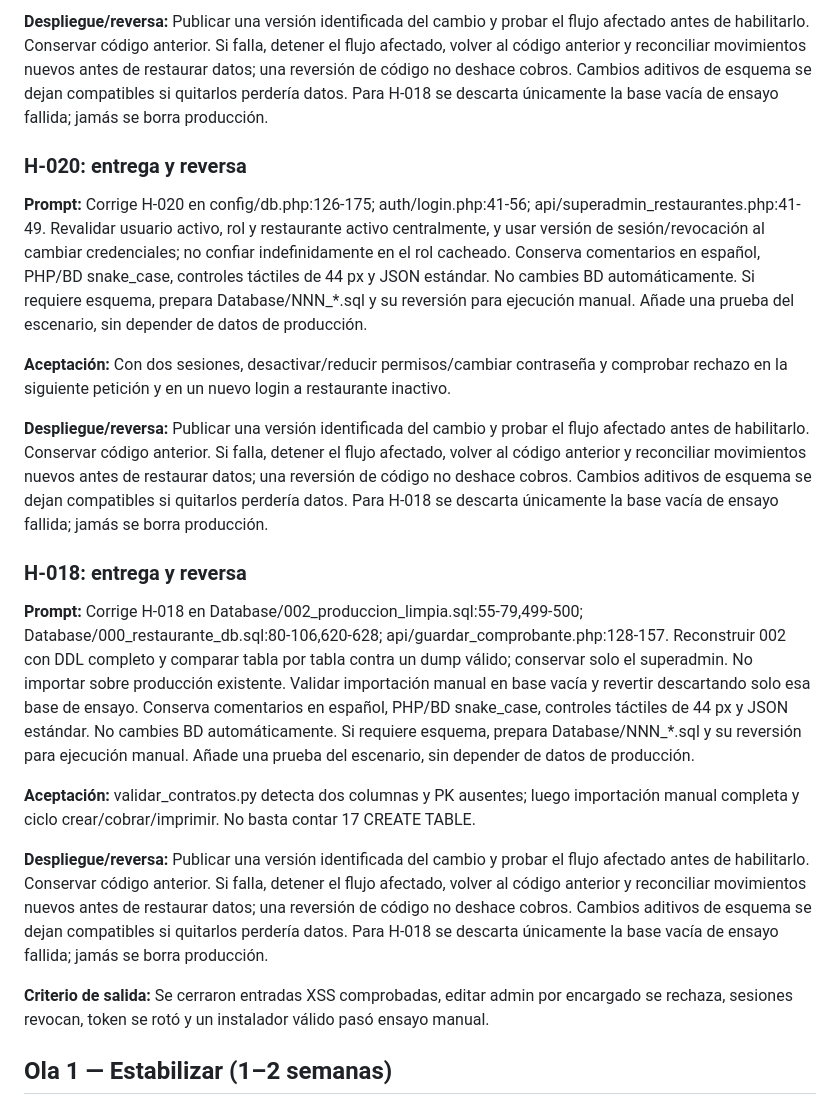
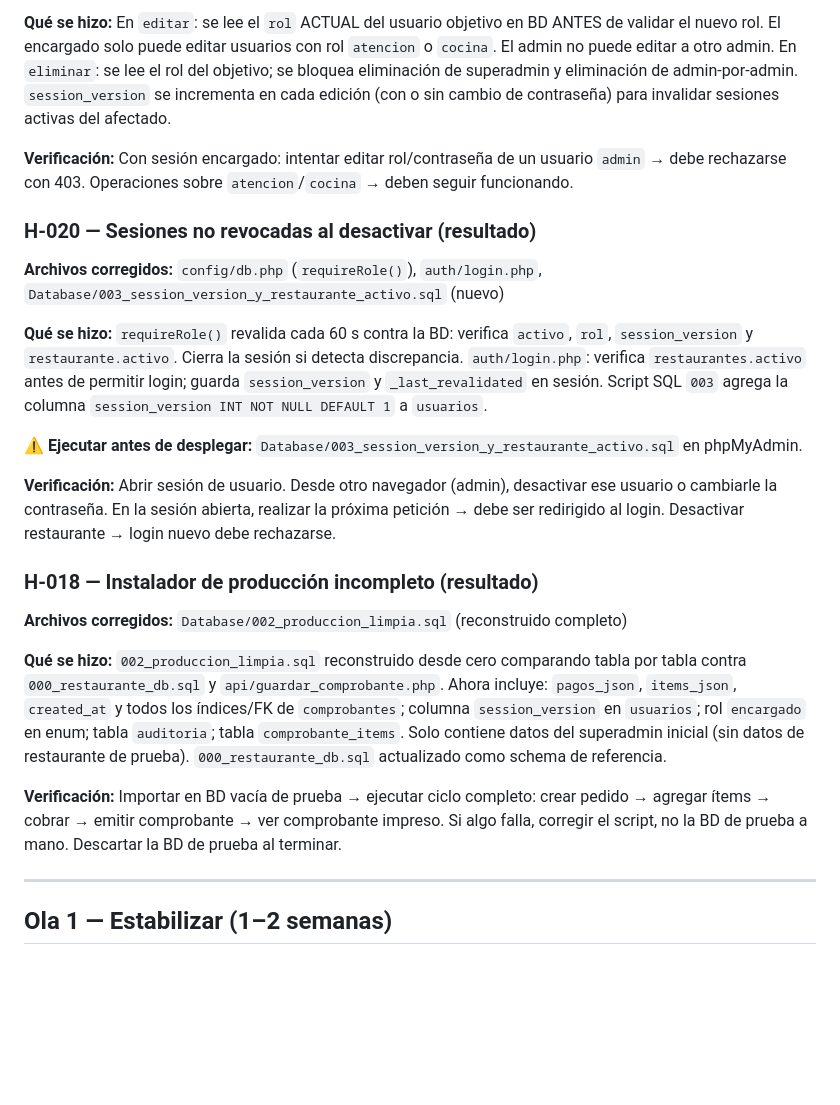
Before and after one commit to reinerjimenez/Restaurant-SaaS-, a Markdown page: docs/auditoria/05_plan_de_remediacion.md, the part around one of its changes. GitHub-like rendering; blank space fills up the shorter version.

```diff
--- a/docs/auditoria/05_plan_de_remediacion.md
+++ b/docs/auditoria/05_plan_de_remediacion.md
@@ -40,23 +48,27 @@ No añadir restaurantes. Restringir acceso a vistas/operaciones afectadas hasta
 
-**Despliegue/reversa:** Publicar una versión identificada del cambio y probar el flujo afectado antes de habilitarlo. Conservar código anterior. Si falla, detener el flujo afectado, volver al código anterior y reconciliar movimientos nuevos antes de restaurar datos; una reversión de código no deshace cobros. Cambios aditivos de esquema se dejan compatibles si quitarlos perdería datos. Para H-018 se descarta únicamente la base vacía de ensayo fallida; jamás se borra producción.
+**Qué se hizo:** En `editar`: se lee el `rol` ACTUAL del usuario objetivo en BD ANTES de validar el nuevo rol. El encargado solo puede editar usuarios con rol `atencion` o `cocina`. El admin no puede editar a otro admin. En `eliminar`: se lee el rol del objetivo; se bloquea eliminación de superadmin y eliminación de admin-por-admin. `session_version` se incrementa en cada edición (con o sin cambio de contraseña) para invalidar sesiones activas del afectado.
 
-### H-020: entrega y reversa
+**Verificación:** Con sesión encargado: intentar editar rol/contraseña de un usuario `admin` → debe rechazarse con 403. Operaciones sobre `atencion`/`cocina` → deben seguir funcionando.
 
-**Prompt:** Corrige H-020 en config/db.php:126-175; auth/login.php:41-56; api/superadmin_restaurantes.php:41-49. Revalidar usuario activo, rol y restaurante activo centralmente, y usar versión de sesión/revocación al cambiar credenciales; no confiar indefinidamente en el rol cacheado. Conserva comentarios en español, PHP/BD snake_case, controles táctiles de 44 px y JSON estándar. No cambies BD automáticamente. Si requiere esquema, prepara Database/NNN_*.sql y su reversión para ejecución manual. Añade una prueba del escenario, sin depender de datos de producción.
+### H-020 — Sesiones no revocadas al desactivar (resultado)
 
-**Aceptación:** Con dos sesiones, desactivar/reducir permisos/cambiar contraseña y comprobar rechazo en la siguiente petición y en un nuevo login a restaurante inactivo.
+**Archivos corregidos:** `config/db.php` (`requireRole()`), `auth/login.php`, `Database/003_session_version_y_restaurante_activo.sql` (nuevo)
 
-**Despliegue/reversa:** Publicar una versión identificada del cambio y probar el flujo afectado antes de habilitarlo. Conservar código anterior. Si falla, detener el flujo afectado, volver al código anterior y reconciliar movimientos nuevos antes de restaurar datos; una reversión de código no deshace cobros. Cambios aditivos de esquema se dejan compatibles si quitarlos perdería datos. Para H-018 se descarta únicamente la base vacía de ensayo fallida; jamás se borra producción.
+**Qué se hizo:** `requireRole()` revalida cada 60 s contra la BD: verifica `activo`, `rol`, `session_version` y `restaurante.activo`. Cierra la sesión si detecta discrepancia. `auth/login.php`: verifica `restaurantes.activo` antes de permitir login; guarda `session_version` y `_last_revalidated` en sesión. Script SQL `003` agrega la columna `session_version INT NOT NULL DEFAULT 1` a `usuarios`.
 
-### H-018: entrega y reversa
+**⚠️ Ejecutar antes de desplegar:** `Database/003_session_version_y_restaurante_activo.sql` en phpMyAdmin.
 
-**Prompt:** Corrige H-018 en Database/002_produccion_limpia.sql:55-79,499-500; Database/000_restaurante_db.sql:80-106,620-628; api/guardar_comprobante.php:128-157. Reconstruir 002 con DDL completo y comparar tabla por tabla contra un dump válido; conservar solo el superadmin. No importar sobre producción existente. Validar importación manual en base vacía y revertir descartando solo esa base de ensayo. Conserva comentarios en español, PHP/BD snake_case, controles táctiles de 44 px y JSON estándar. No cambies BD automáticamente. Si requiere esquema, prepara Database/NNN_*.sql y su reversión para ejecución manual. Añade una prueba del escenario, sin depender de datos de producción.
+**Verificación:** Abrir sesión de usuario. Desde otro navegador (admin), desactivar ese usuario o cambiarle la contraseña. En la sesión abierta, realizar la próxima petición → debe ser redirigido al login. Desactivar restaurante → login nuevo debe rechazarse.
 
-**Aceptación:** validar_contratos.py detecta dos columnas y PK ausentes; luego importación manual completa y ciclo crear/cobrar/imprimir. No basta contar 17 CREATE TABLE.
+### H-018 — Instalador de producción incompleto (resultado)
 
-**Despliegue/reversa:** Publicar una versión identificada del cambio y probar el flujo afectado antes de habilitarlo. Conservar código anterior. Si falla, detener el flujo afectado, volver al código anterior y reconciliar movimientos nuevos antes de restaurar datos; una reversión de código no deshace cobros. Cambios aditivos de esquema se dejan compatibles si quitarlos perdería datos. Para H-018 se descarta únicamente la base vacía de ensayo fallida; jamás se borra producción.
+**Archivos corregidos:** `Database/002_produccion_limpia.sql` (reconstruido completo)
 
-**Criterio de salida:** Se cerraron entradas XSS comprobadas, editar admin por encargado se rechaza, sesiones revocan, token se rotó y un instalador válido pasó ensayo manual.
+**Qué se hizo:** `002_produccion_limpia.sql` reconstruido desde cero comparando tabla por tabla contra `000_restaurante_db.sql` y `api/guardar_comprobante.php`. Ahora incluye: `pagos_json`, `items_json`, `created_at` y todos los índices/FK de `comprobantes`; columna `session_version` en `usuarios`; rol `encargado` en enum; tabla `auditoria`; tabla `comprobante_items`. Solo contiene datos del superadmin inicial (sin datos de restaurante de prueba). `000_restaurante_db.sql` actualizado como schema de referencia.
+
+**Verificación:** Importar en BD vacía de prueba → ejecutar ciclo completo: crear pedido → agregar ítems → cobrar → emitir comprobante → ver comprobante impreso. Si algo falla, corregir el script, no la BD de prueba a mano. Descartar la BD de prueba al terminar.
+
+---
 
 ## Ola 1 — Estabilizar (1–2 semanas)
 
```
Also changed, not shown: other parts of docs/auditoria/05_plan_de_remediacion.md (+29 -21 lines).
